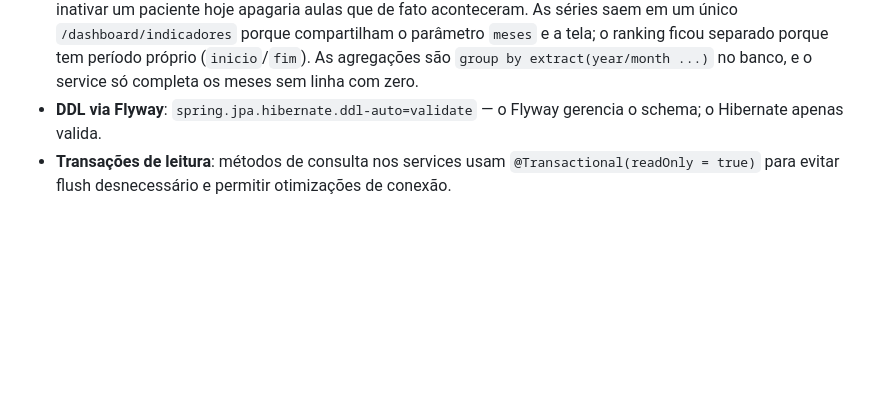
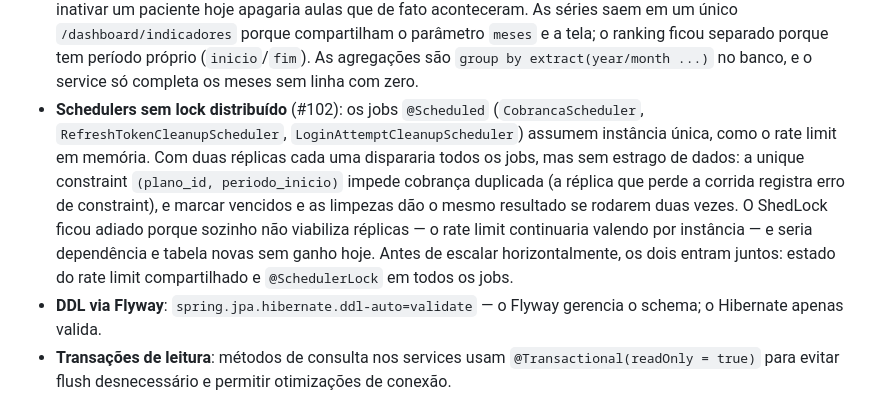
Before and after one commit to FabioCarlesso/carlessopilatesapi, a Markdown page: docs/context.md, the part around the change. GitHub-like rendering; blank space fills up the shorter version.

Commit message:
docs: registrar que os schedulers assumem instância única
Documenta a decisão de adiar o ShedLock (#102) e o que precisa
mudar antes de rodar mais de uma réplica.

Co-Authored-By: Claude Opus 5.5 <noreply@anthropic.com>

```diff
--- a/docs/context.md
+++ b/docs/context.md
@@ -380,6 +380,7 @@ Consolidadas em [`regras-de-negocio.md`](regras-de-negocio.md), fonte única do
 - **Horário do estúdio, não da JVM, nos registros exibidos sem conversão**: `registradoEm` dos contatos de cobrança é gravado com um `Clock` no fuso `app.fuso-horario` (`America/Sao_Paulo`), porque o frontend mostra a hora como veio e o container roda em UTC. As demais entidades com `LocalDateTime.now()` seguem no fuso da JVM; migrá-las é decisão à parte.
 - **Locking otimista com versão enviada pelo cliente, e checagem explícita** (#101): o `@Version` sozinho só pega a corrida entre a leitura e o flush de uma mesma transação — a edição concorrente real nasce minutos antes, no `GET` de cada recepcionista. Por isso a `version` vai e volta no contrato e o `VersaoGuard` a compara com a do registro. A comparação é explícita porque atribuir a versão do cliente à entidade gerenciada não funciona: o Hibernate ignora a alteração manual do campo `@Version` e usa a que carregou. Os updates gravam com `saveAndFlush` para a resposta já sair com a versão incrementada; sem o flush ela levaria a antiga e o save seguinte do mesmo cliente tomaria `409`. Versão ausente é aceita (modo legado) em vez de recusada: recusar exigiria deploy casado com o frontend em todas as telas de edição de uma vez, e o modo legado mantém o comportamento anterior até lá.
 - **Indicadores do dashboard sem backfill e sem filtro de paciente ativo** (#202): a evasão precisava de datas que o modelo não guardava, então a `V41` criou `data_cadastro` e `data_inativacao` em `pacientes` e as deixou nulas nas linhas existentes. Preencher com a data do deploy inventaria um pico de cadastros e de evasão nesse mês, e não há fonte para a data real; a série de pacientes começa a valer a partir da migration, e o OpenAPI avisa disso. Pela mesma razão de fidelidade ao passado, as séries de aulas e o ranking por profissional não aplicam o filtro `paciente.ativo = true` que o `/dashboard/resumo` e as demais consultas de aulas usam: no histórico, inativar um paciente hoje apagaria aulas que de fato aconteceram. As séries saem em um único `/dashboard/indicadores` porque compartilham o parâmetro `meses` e a tela; o ranking ficou separado porque tem período próprio (`inicio`/`fim`). As agregações são `group by extract(year/month ...)` no banco, e o service só completa os meses sem linha com zero.
+- **Schedulers sem lock distribuído** (#102): os jobs `@Scheduled` (`CobrancaScheduler`, `RefreshTokenCleanupScheduler`, `LoginAttemptCleanupScheduler`) assumem instância única, como o rate limit em memória. Com duas réplicas cada uma dispararia todos os jobs, mas sem estrago de dados: a unique constraint `(plano_id, periodo_inicio)` impede cobrança duplicada (a réplica que perde a corrida registra erro de constraint), e marcar vencidos e as limpezas dão o mesmo resultado se rodarem duas vezes. O ShedLock ficou adiado porque sozinho não viabiliza réplicas — o rate limit continuaria valendo por instância — e seria dependência e tabela novas sem ganho hoje. Antes de escalar horizontalmente, os dois entram juntos: estado do rate limit compartilhado e `@SchedulerLock` em todos os jobs.
 - **DDL via Flyway**: `spring.jpa.hibernate.ddl-auto=validate` — o Flyway gerencia o schema; o Hibernate apenas valida.
 - **Transações de leitura**: métodos de consulta nos services usam `@Transactional(readOnly = true)` para evitar flush desnecessário e permitir otimizações de conexão.
 - **Indicador de saúde de mail desligado enquanto não houver SMTP**: o starter de mail no classpath registra o `MailHealthIndicator` por padrão. Sem SMTP contratado (`spring.mail.host` vazio), ele falha continuamente e derruba o `/actuator/health` agregado para `DOWN`, ainda que app e banco estejam sãos — os probes seguem `UP` porque usam grupos restritos. Por isso `management.health.mail.enabled=false` é declarado uma vez no `application.properties` principal, valendo para todos os perfis; o `application.properties` de teste repete a chave porque sombreia o principal no classpath, e o `MailHealthPropriedadesTest` guarda essa duplicação obrigatória. Ao contratar SMTP, reative com `=true` no perfil desejado e ajuste o teste junto. O healthcheck externo deve apontar para `/actuator/health/readiness` — ver [`operacao.md`](operacao.md).
```
